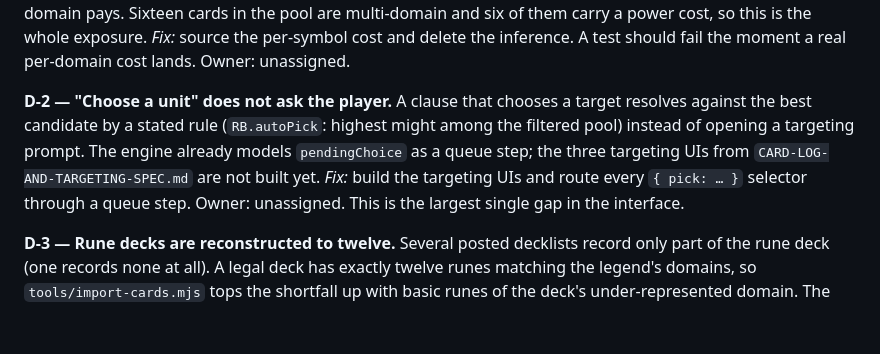
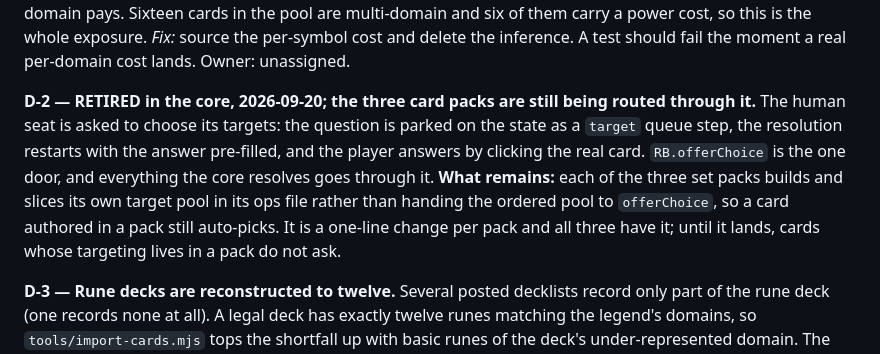
Before and after one commit to dragoonant/BreachForge, a Markdown page: DEVIATIONS.md, the part around the change. Rendered like a GitHub page; blank space fills up the shorter version.

Commit message:
D-2 retired in the core; the packs are still being routed through offerChoice

```diff
--- a/DEVIATIONS.md
+++ b/DEVIATIONS.md
@@ -18,13 +18,14 @@ in the pool are multi-domain and six of them carry a power cost, so this is the
 per-domain cost lands.
 Owner: unassigned.
 
-**D-2 — "Choose a unit" does not ask the player.**
-A clause that chooses a target resolves against the best candidate by a stated rule
-(`RB.autoPick`: highest might among the filtered pool) instead of opening a targeting prompt.
-The engine already models `pendingChoice` as a queue step; the three targeting UIs from
-`CARD-LOG-AND-TARGETING-SPEC.md` are not built yet.
-*Fix:* build the targeting UIs and route every `{ pick: … }` selector through a queue step.
-Owner: unassigned. This is the largest single gap in the interface.
+**D-2 — RETIRED in the core, 2026-09-20; the three card packs are still being routed through it.**
+The human seat is asked to choose its targets: the question is parked on the state as a `target`
+queue step, the resolution restarts with the answer pre-filled, and the player answers by clicking
+the real card. `RB.offerChoice` is the one door, and everything the core resolves goes through it.
+**What remains:** each of the three set packs builds and slices its own target pool in its ops
+file rather than handing the ordered pool to `offerChoice`, so a card authored in a pack still
+auto-picks. It is a one-line change per pack and all three have it; until it lands, cards whose
+targeting lives in a pack do not ask.
 
 **D-3 — Rune decks are reconstructed to twelve.**
 Several posted decklists record only part of the rune deck (one records none at all). A legal
```
